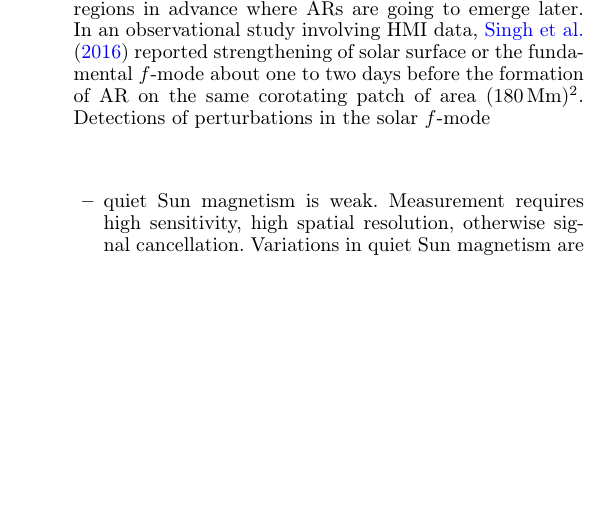
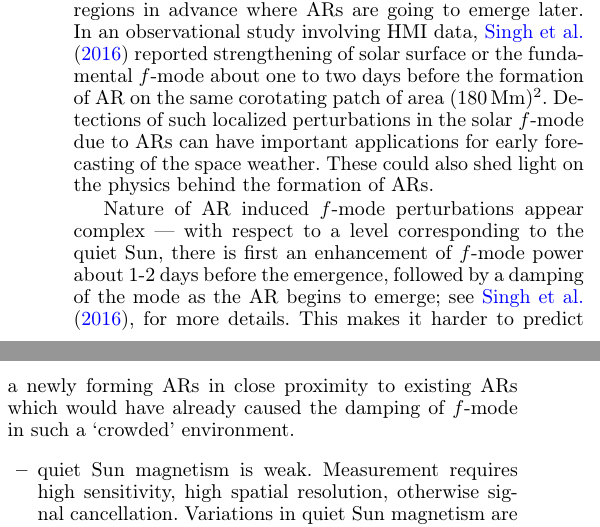
Before and after one commit to alagg/quietsun-fmode, a LaTeX paper (main.tex): part of one column of page 1 of 7 before the commit and two parts of the columns of page 1 of 7 after it, the two joined at a grey line, cut so that both start at the same text, the shorter picture padded with empty space. Compiled offline with pdfLaTeX.

Commit message:
continued text in the intro

```diff
--- a/main.tex
+++ b/main.tex
@@ -61,8 +61,18 @@ in advance where ARs are going to emerge later. In an observational study involv
 HMI data, \cite{SRB16} reported strengthening of solar surface or the fundamental $f$-mode
 about one to two days before
 the formation of AR on the same corotating patch of area $(180\, \Mm)^2$.
-Detections of perturbations in the solar $f$-mode
-%NS. just started ... will add more in a bit
+Detections of such localized perturbations in the solar $f$-mode due to ARs can have
+important applications for early forecasting of the space weather. These could also shed light
+on the physics behind the formation of ARs.
+
+Nature of AR induced $f$-mode perturbations appear complex --- with respect to a level
+corresponding to the quiet Sun, there is first an enhancement of
+$f$-mode power about 1-2 days before the emergence, followed by a damping of the mode
+as the AR begins to emerge; see \cite{SRB16}, for more details.
+This makes it harder to predict a newly forming ARs in close proximity to existing ARs
+which would have already caused the damping of $f$-mode in such a `crowded' environment.
+
+%NS.
 
 \begin{itemize}
 \item quiet Sun magnetism is weak. Measurement requires high sensitivity, high spatial resolution, otherwise signal cancellation. Variations in quiet Sun magnetism are even tougher to detect. Require long-term stability, constant conditions, HMI offers this, now 1 solar cycle in orbit.
```
